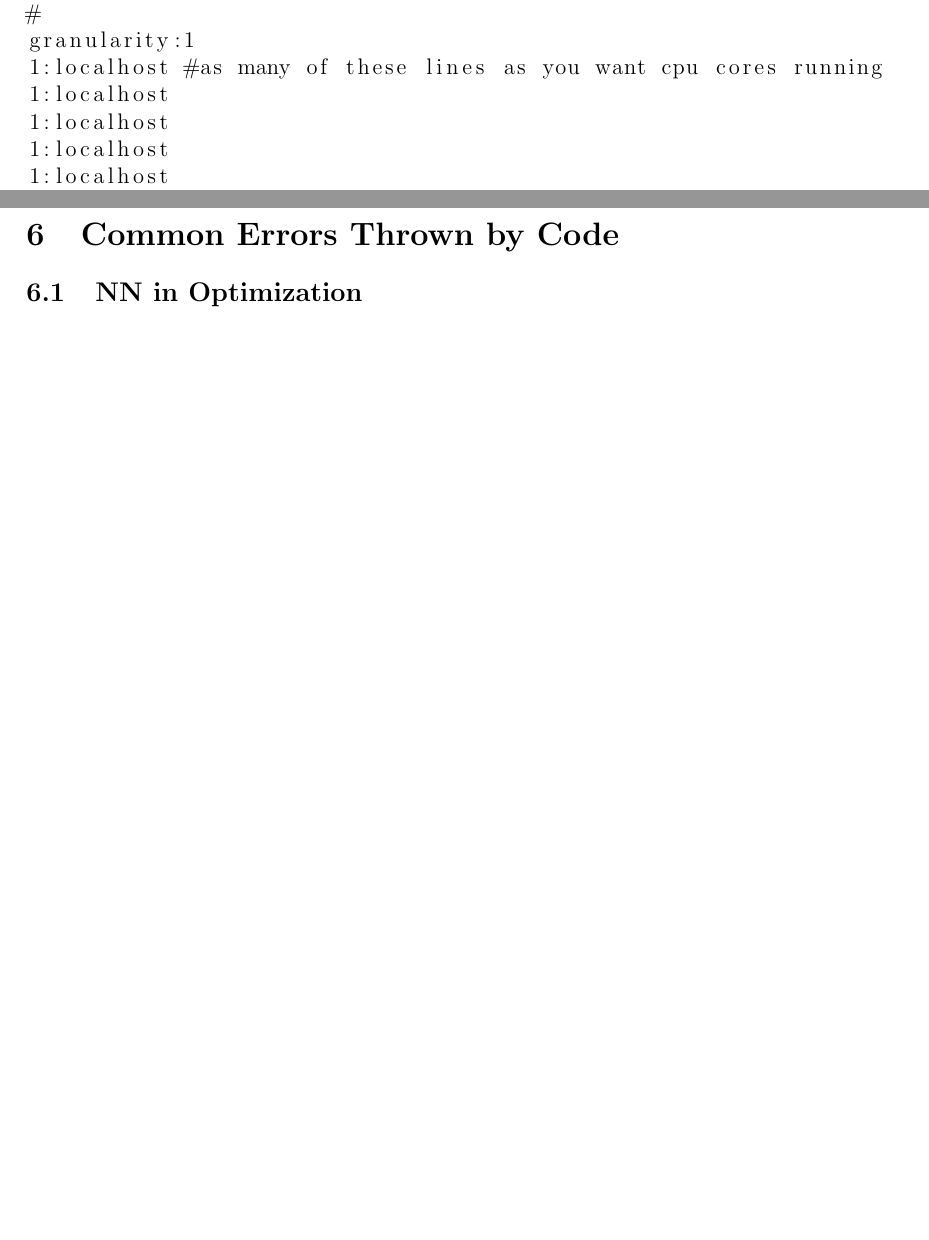
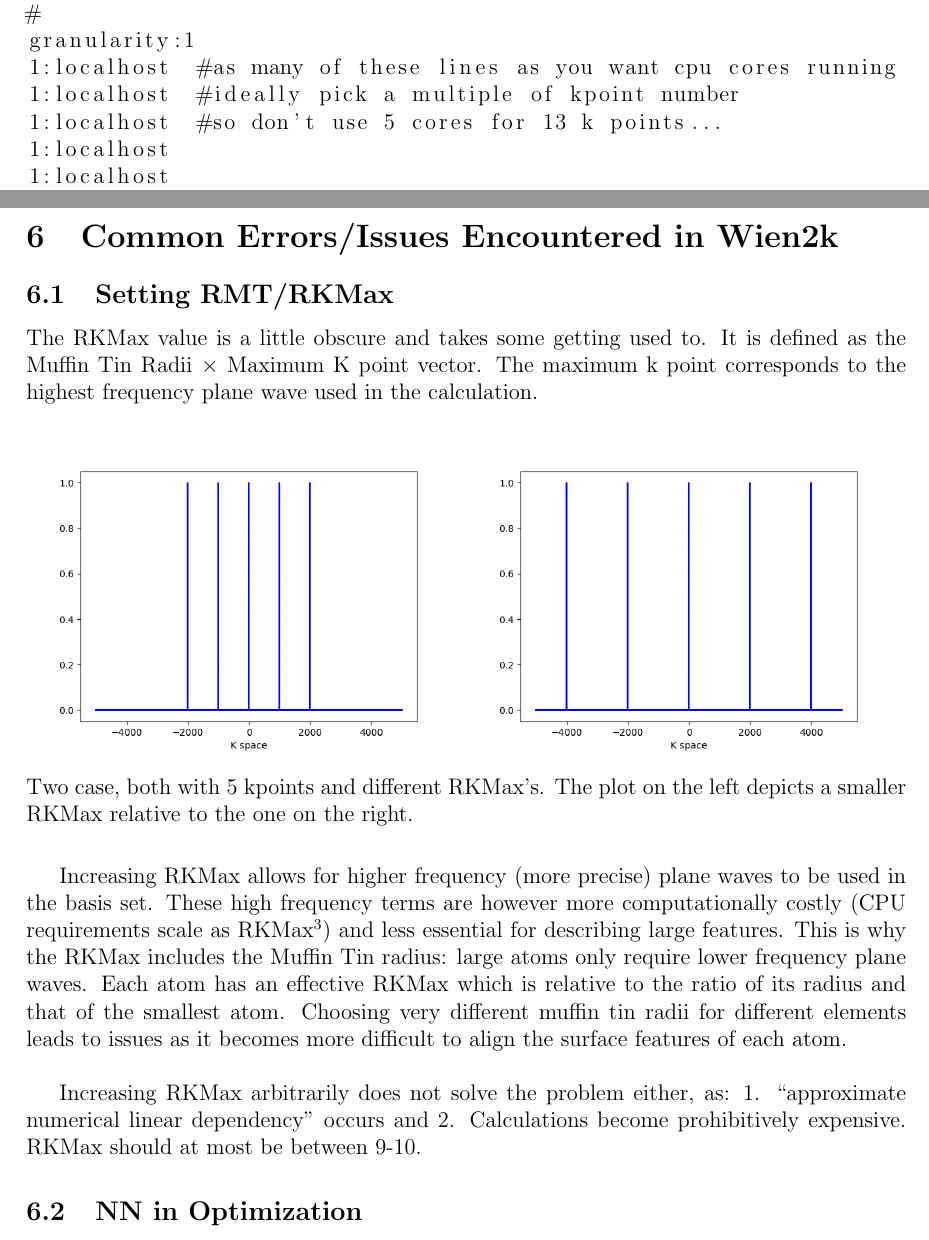
Before and after one commit to quentinstoyel/wien2k-elnes-guide, a LaTeX document (guide.tex): two parts of pages 2 and 11 of 11 before the commit and two parts of pages 2 and 11 of 12 after it, joined at a grey line, cut so that both start at the same text, the shorter picture padded with empty space. Compiled offline with pdfLaTeX.

Commit message:
added RKMax section

```diff
--- a/guide.tex
+++ b/guide.tex
@@ -67,9 +67,9 @@
 #This is a valid .machines file
 #
 granularity:1
-1:localhost #as many of these lines as you want cpu cores running
-1:localhost
-1:localhost
+1:localhost  #as many of these lines as you want cpu cores running
+1:localhost  #ideally pick a multiple of kpoint number
+1:localhost  #so don't use 5 cores for 13 k points...
 1:localhost
 1:localhost
 1:localhost
@@ -257,7 +257,21 @@
 
 
 
-\section{Common Errors Thrown by Code}
+\section{Common Errors/Issues Encountered in Wien2k}
+
+\subsection{Setting RMT/RKMax}
+The RKMax value is a little obscure and takes some getting used to.   It is defined as the Muffin Tin Radii $\times$ Maximum K point vector.   The maximum k point corresponds to the highest frequency plane wave used in the calculation.
+
+\begin{figure}[H]
+	\includegraphics[scale=0.5]{./images/low_rkmax.png}
+	\includegraphics[scale=0.5]{./images/high_rkmax.png}	\caption*{Two case, both with 5 kpoints and different RKMax's.  The plot on the left depicts a smaller RKMax relative to the one on the right.}
+\end{figure}
+
+
+Increasing RKMax allows for higher frequency (more precise) plane waves to be used in the basis set.  These high frequency terms are however more computationally costly (CPU requirements scale as RKMax$^3$) and less essential for describing large features. This is why the RKMax includes the Muffin Tin radius: large atoms only require lower frequency plane waves.  Each atom has an effective RKMax which  is relative to the ratio of its radius and that of the smallest atom.  Choosing very different muffin tin radii for different elements leads to issues as it becomes more difficult to align the surface features of each atom.  \\
+
+Increasing RKMax arbitrarily does not solve the problem either, as: 1. ``approximate numerical linear dependency" occurs and 2. Calculations become prohibitively expensive.  RKMax should at most be  between 9-10.
+
 
 \subsection{NN in Optimization}
 Crashes the first scf cycle almost immediately, due to overlapping muffin tins resulting from a decreased cell size.  Solution: decrease all muffin tin sizes before running ``x optimize".
```
Also changed, not shown: guide.pdf, images/drawings.svg, images/high_rkmax.png (added), images/low_rkmax.png (added), guide.tex (2 more changed lines), 5 other files.
